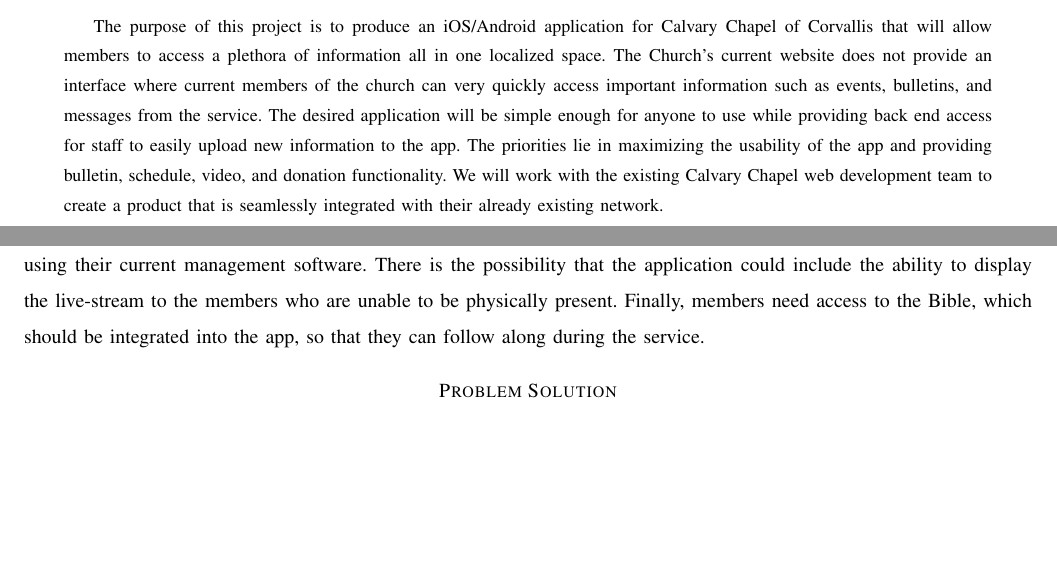
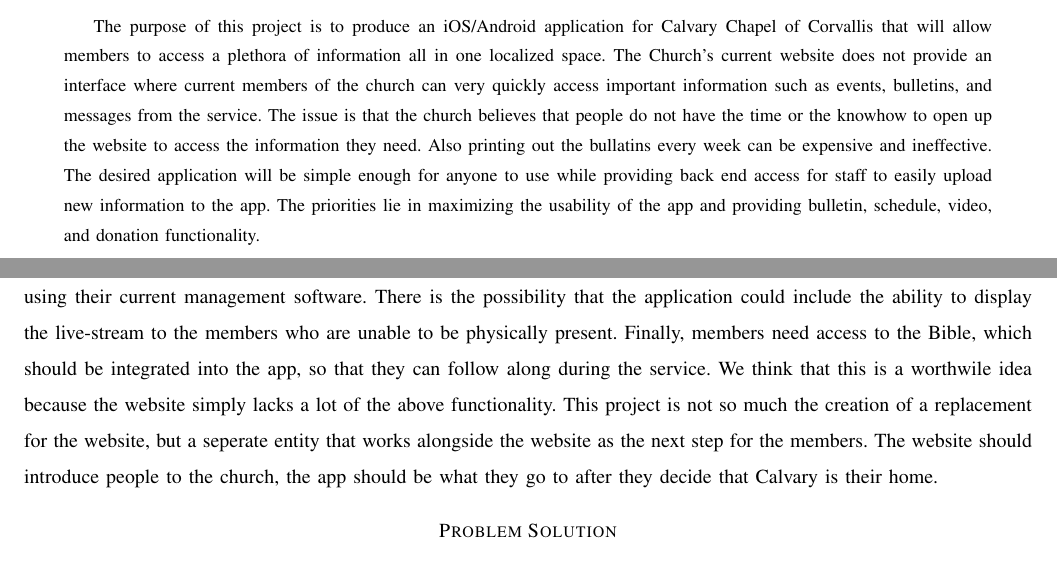
Before and after one commit to Maxdimm/Capstone-group-62, a LaTeX paper (problem-statement/problem-statement.tex): two parts of pages 1 and 2 of 3 before the commit and two parts of pages 1 and 2 of 4 after it, joined at a grey line, cut so that both start at the same text, the shorter picture padded with empty space. Compiled offline with LaTeX, dvips and Ghostscript; a missing font is replaced by an installed copy or a similar font; a LaTeX package or settings file that is missing is left out.

Commit message:
Modified abstact and second paragraph

```diff
--- a/problem-statement/problem-statement.tex
+++ b/problem-statement/problem-statement.tex
@@ -39,9 +39,10 @@
 	\maketitle
 		\begin{abstract}The purpose of this project is to produce an iOS/Android application for Calvary Chapel of Corvallis that will allow members to access a plethora of information all in one localized space.
 		The Church's current website does not provide an interface where current members of the church can very quickly access important information such as events, bulletins, and messages from the service.
+		The issue is that the church believes that people do not have the time or the knowhow to open up the website to access the information they need.
+		Also printing out the bullatins every week can be expensive and ineffective.
 		The desired application will be simple enough for anyone to use while providing back end access for staff to easily upload new information to the app.
 		The priorities lie in maximizing the usability of the app and providing bulletin, schedule, video, and donation functionality.
-		We will work with the existing Calvary Chapel web development team to create a product that is seamlessly integrated with their already existing network.
 		\end{abstract}
 
 	\clearpage
@@ -62,6 +63,9 @@
 	Additionally, the employees of the church need to be able to easily update the calendar, upload new bulletins and messages, and apply these changes to the application using their current management software.
 	There is the possibility that the application could include the ability to display the live-stream to the members who are unable to be physically present.
 	Finally, members need access to the Bible, which should be integrated into the app, so that they can follow along during the service.
+	We think that this is a worthwile idea because the website simply lacks a lot of the above functionality.
+	This project is not so much the creation of a replacement for the website, but a seperate entity that works alongside the website as the next step for the members.
+	The website should introduce people to the church, the app should be what they go to after they decide that Calvary is their home.
 
 	\section*{Problem Solution}
 	Our team aims to create an iOS/Android app that will provide the most pertinent information for the churches core of membership.
```
